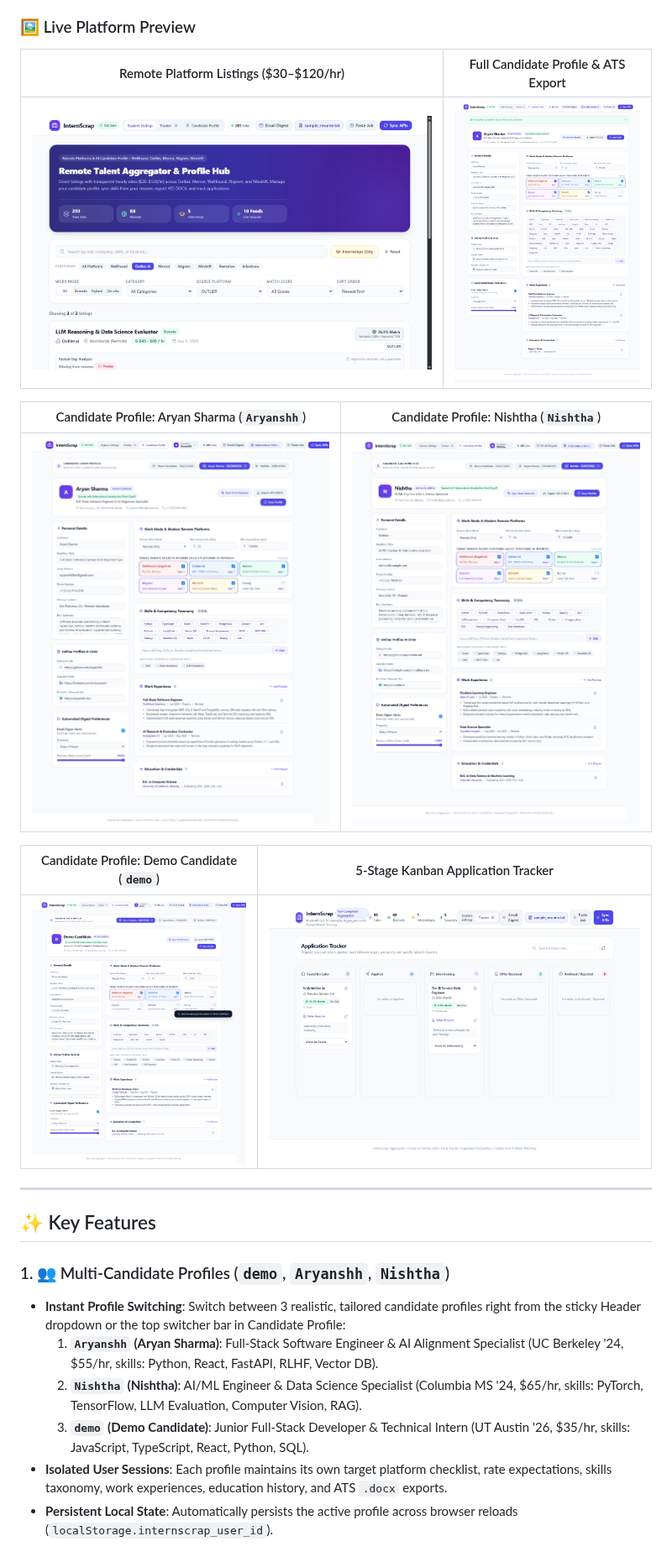
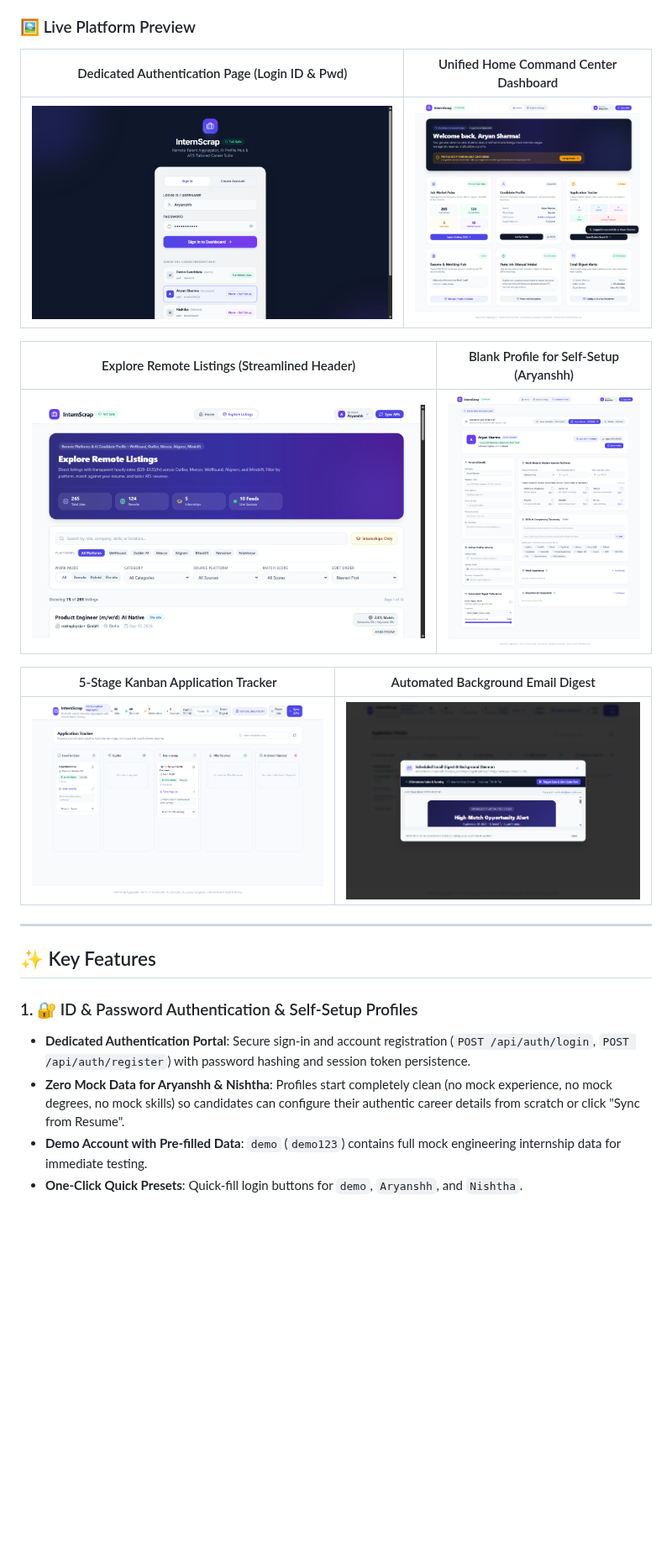
Before and after one commit to Aryanshh/InternScrap, a Markdown page: README.md, the part around one of its changes. Shown at 84% size. Rendered like a GitHub page; pictures changed too: docs/images/explore_listings_clean.png (added), docs/images/home_dashboard_aryanshh.png (added), docs/images/login_page.png (added); blank space fills up the shorter version.

Commit message:
feat: add Login ID & Password page, reset Aryanshh & Nishtha to blank profiles, declutter header, and implement unified Home command center

```diff
--- a/README.md
+++ b/README.md
@@ -19,27 +19,25 @@ Unlike traditional inflated scrapers, **InternScrap** enforces strict zero-fabri
 
 ### 🖼️ Live Platform Preview
 
-| Remote Platform Listings ($30–$120/hr) | Full Candidate Profile & ATS Export |
+| Dedicated Authentication Page (Login ID & Pwd) | Unified Home Command Center Dashboard |
 | :---: | :---: |
-| ![Remote Platforms Listings](docs/images/remote_platforms_listings.png) | ![Candidate Profile View](docs/images/candidate_profile_view.png) |
+| ![Login Page](docs/images/login_page.png) | ![Home Command Center](docs/images/home_dashboard_aryanshh.png) |
 
-| Candidate Profile: Aryan Sharma (`Aryanshh`) | Candidate Profile: Nishtha (`Nishtha`) |
+| Explore Remote Listings (Streamlined Header) | Blank Profile for Self-Setup (Aryanshh) |
 | :---: | :---: |
-| ![Profile Aryanshh](docs/images/profile_aryanshh.png) | ![Profile Nishtha](docs/images/profile_nishtha.png) |
+| ![Explore Listings](docs/images/explore_listings_clean.png) | ![Blank Self-Setup Profile](docs/images/profile_aryanshh_blank.png) |
 
-| Candidate Profile: Demo Candidate (`demo`) | 5-Stage Kanban Application Tracker |
+| 5-Stage Kanban Application Tracker | Automated Background Email Digest |
 | :---: | :---: |
-| ![Profile Demo](docs/images/profile_demo.png) | ![Kanban Application Tracker](docs/images/tracker_kanban_phase4.png) |
+| ![Kanban Application Tracker](docs/images/tracker_kanban_phase4.png) | ![Email Digest Scheduler](docs/images/email_digest_modal_phase4.png) |
 
 ---
 
 ## ✨ Key Features
 
-### 1. 👥 Multi-Candidate Profiles (`demo`, `Aryanshh`, `Nishtha`)
-- **Instant Profile Switching**: Switch between 3 realistic, tailored candidate profiles right from the sticky Header dropdown or the top switcher bar in Candidate Profile:
-  1. **`Aryanshh` (Aryan Sharma)**: Full-Stack Software Engineer & AI Alignment Specialist (UC Berkeley '24, $55/hr, skills: Python, React, FastAPI, RLHF, Vector DB).
-  2. **`Nishtha` (Nishtha)**: AI/ML Engineer & Data Science Specialist (Columbia MS '24, $65/hr, skills: PyTorch, TensorFlow, LLM Evaluation, Computer Vision, RAG).
-  3. **`demo` (Demo Candidate)**: Junior Full-Stack Developer & Technical Intern (UT Austin '26, $35/hr, skills: JavaScript, TypeScript, React, Python, SQL).
-- **Isolated User Sessions**: Each profile maintains its own target platform checklist, rate expectations, skills taxonomy, work experiences, education history, and ATS `.docx` exports.
-- **Persistent Local State**: Automatically persists the active profile across browser reloads (`localStorage.internscrap_user_id`).
+### 1. 🔐 ID & Password Authentication & Self-Setup Profiles
+- **Dedicated Authentication Portal**: Secure sign-in and account registration (`POST /api/auth/login`, `POST /api/auth/register`) with password hashing and session token persistence.
+- **Zero Mock Data for Aryanshh & Nishtha**: Profiles start completely clean (no mock experience, no mock degrees, no mock skills) so candidates can configure their authentic career details from scratch or click "Sync from Resume".
+- **Demo Account with Pre-filled Data**: `demo` (`demo123`) contains full mock engineering internship data for immediate testing.
+- **One-Click Quick Presets**: Quick-fill login buttons for `demo`, `Aryanshh`, and `Nishtha`.
 
```
Also changed, not shown: other parts of README.md (+14 -1 lines), docs/images/home_dashboard_demo.png (added), 13 other files.
